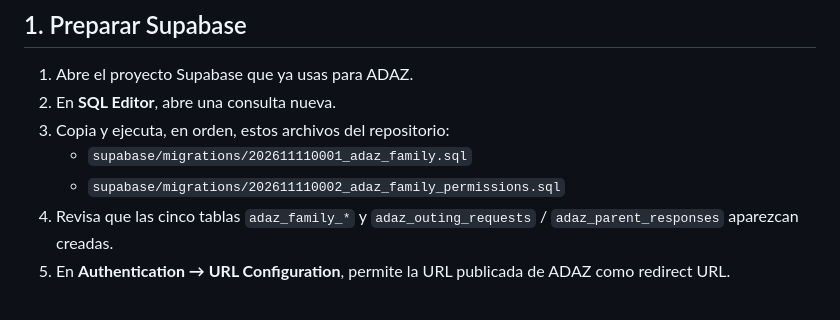
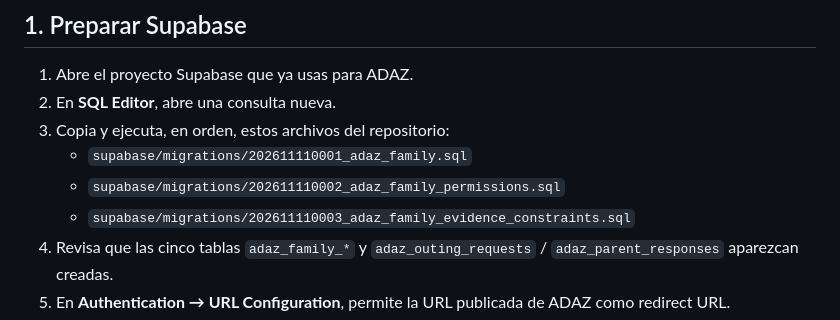
Before and after one commit to diazaalejo8-star/Adaz, a Markdown page: ADAZ-FAMILY-SETUP.md, the part around the change. GitHub-like rendering.

Commit message:
Include final ADAZ Family security migration in setup guide

```diff
--- a/ADAZ-FAMILY-SETUP.md
+++ b/ADAZ-FAMILY-SETUP.md
@@ -15,6 +15,7 @@
 3. Copia y ejecuta, en orden, estos archivos del repositorio:
    - `supabase/migrations/202611110001_adaz_family.sql`
    - `supabase/migrations/202611110002_adaz_family_permissions.sql`
+   - `supabase/migrations/202611110003_adaz_family_evidence_constraints.sql`
 4. Revisa que las cinco tablas `adaz_family_*` y `adaz_outing_requests` / `adaz_parent_responses` aparezcan creadas.
 5. En **Authentication → URL Configuration**, permite la URL publicada de ADAZ como redirect URL.
 6. Usa únicamente el **Project URL** y la clave pública **publishable/anon**. Nunca pegues una `service_role` o una clave secreta en la aplicación.
```
